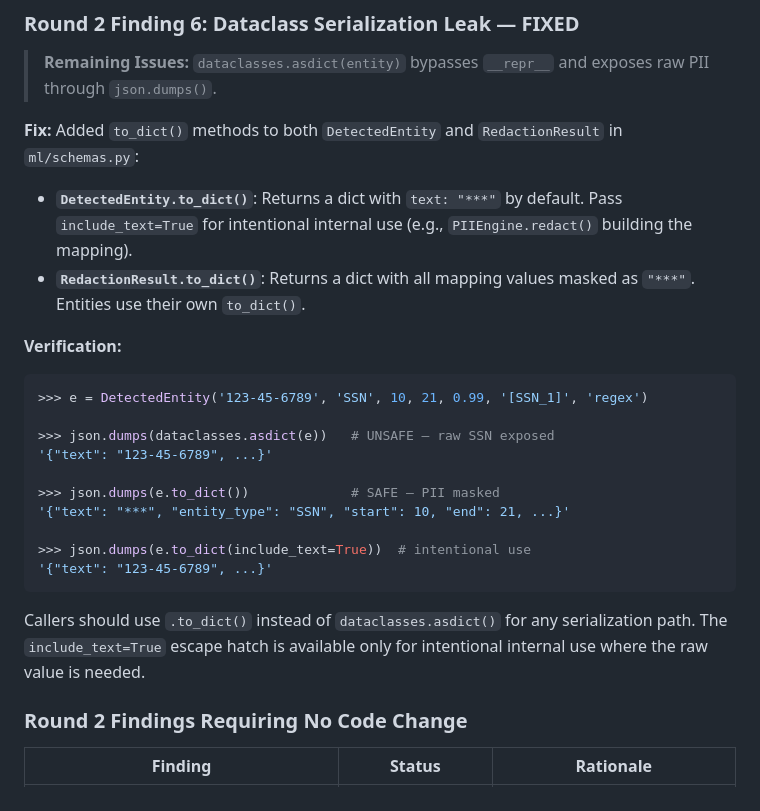
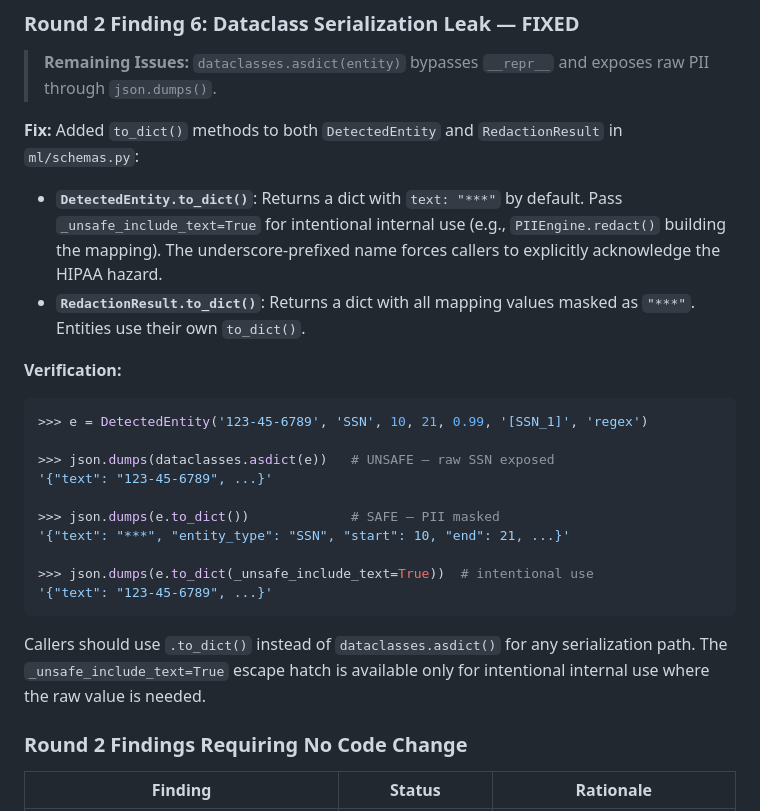
Before and after one commit to Axgrav05/Obscura, a Markdown page: verification/OBS-3-ssn-context_verification_report.md, the part around one of its changes. Rendered like a GitHub page.

````diff
--- a/verification/OBS-3-ssn-context_verification_report.md
+++ b/verification/OBS-3-ssn-context_verification_report.md
@@ -429,7 +429,7 @@ The `ml` namespace collision concern (round 2, section 5) is acceptable in our d
 
 **Fix:** Added `to_dict()` methods to both `DetectedEntity` and `RedactionResult` in `ml/schemas.py`:
 
-- **`DetectedEntity.to_dict()`**: Returns a dict with `text: "***"` by default. Pass `include_text=True` for intentional internal use (e.g., `PIIEngine.redact()` building the mapping).
+- **`DetectedEntity.to_dict()`**: Returns a dict with `text: "***"` by default. Pass `_unsafe_include_text=True` for intentional internal use (e.g., `PIIEngine.redact()` building the mapping). The underscore-prefixed name forces callers to explicitly acknowledge the HIPAA hazard.
 - **`RedactionResult.to_dict()`**: Returns a dict with all mapping values masked as `"***"`. Entities use their own `to_dict()`.
 
 **Verification:**
@@ -442,11 +442,11 @@ The `ml` namespace collision concern (round 2, section 5) is acceptable in our d
 >>> json.dumps(e.to_dict())             # SAFE — PII masked
 '{"text": "***", "entity_type": "SSN", "start": 10, "end": 21, ...}'
 
->>> json.dumps(e.to_dict(include_text=True))  # intentional use
+>>> json.dumps(e.to_dict(_unsafe_include_text=True))  # intentional use
 '{"text": "123-45-6789", ...}'
 ```
 
-Callers should use `.to_dict()` instead of `dataclasses.asdict()` for any serialization path. The `include_text=True` escape hatch is available only for intentional internal use where the raw value is needed.
+Callers should use `.to_dict()` instead of `dataclasses.asdict()` for any serialization path. The `_unsafe_include_text=True` escape hatch is available only for intentional internal use where the raw value is needed.
 
 ### Round 2 Findings Requiring No Code Change
 
````
Also changed, not shown: other parts of verification/OBS-3-ssn-context_verification_report.md (+31 -60 lines), verification/OBS-3-ssn-context_verification_review_round_3.md (added, +27 -0 lines).
